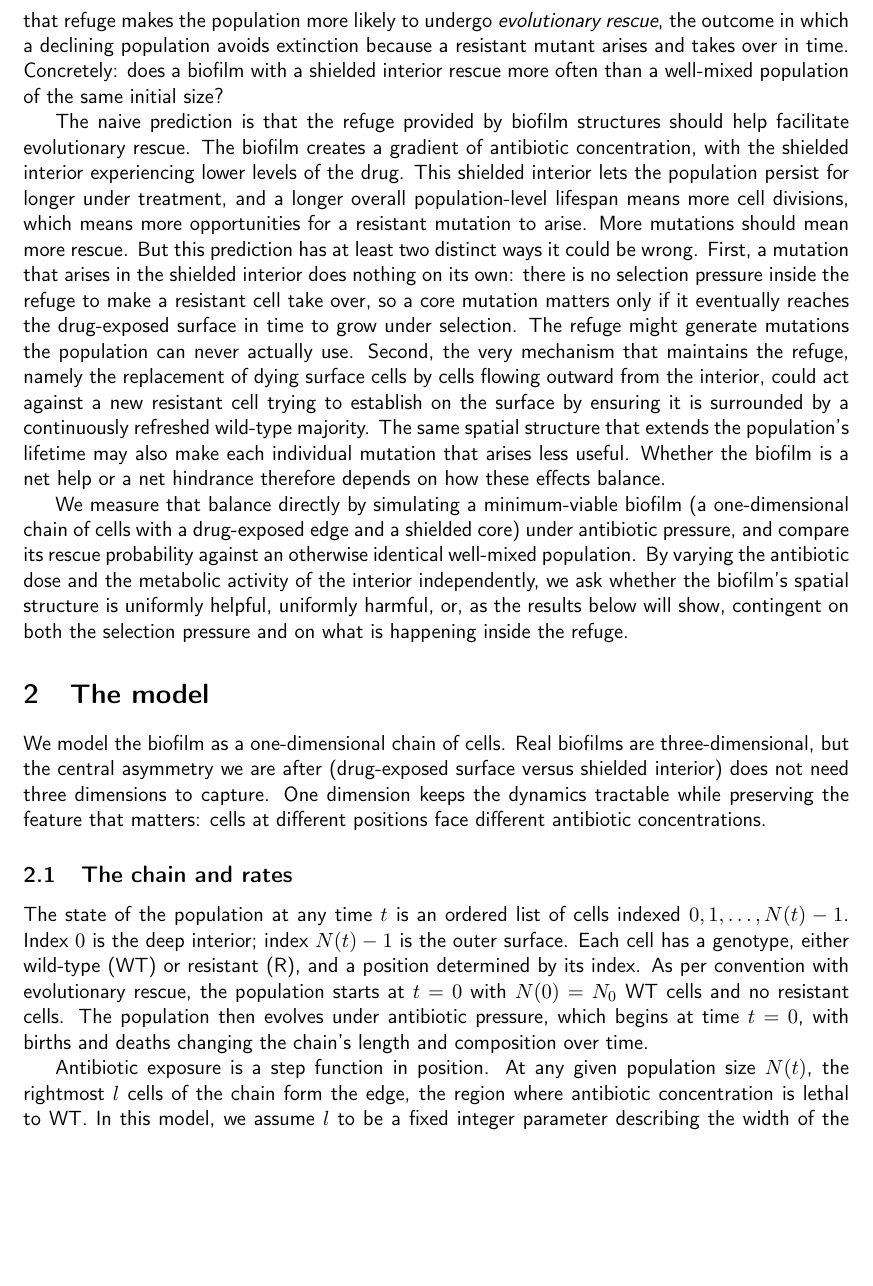
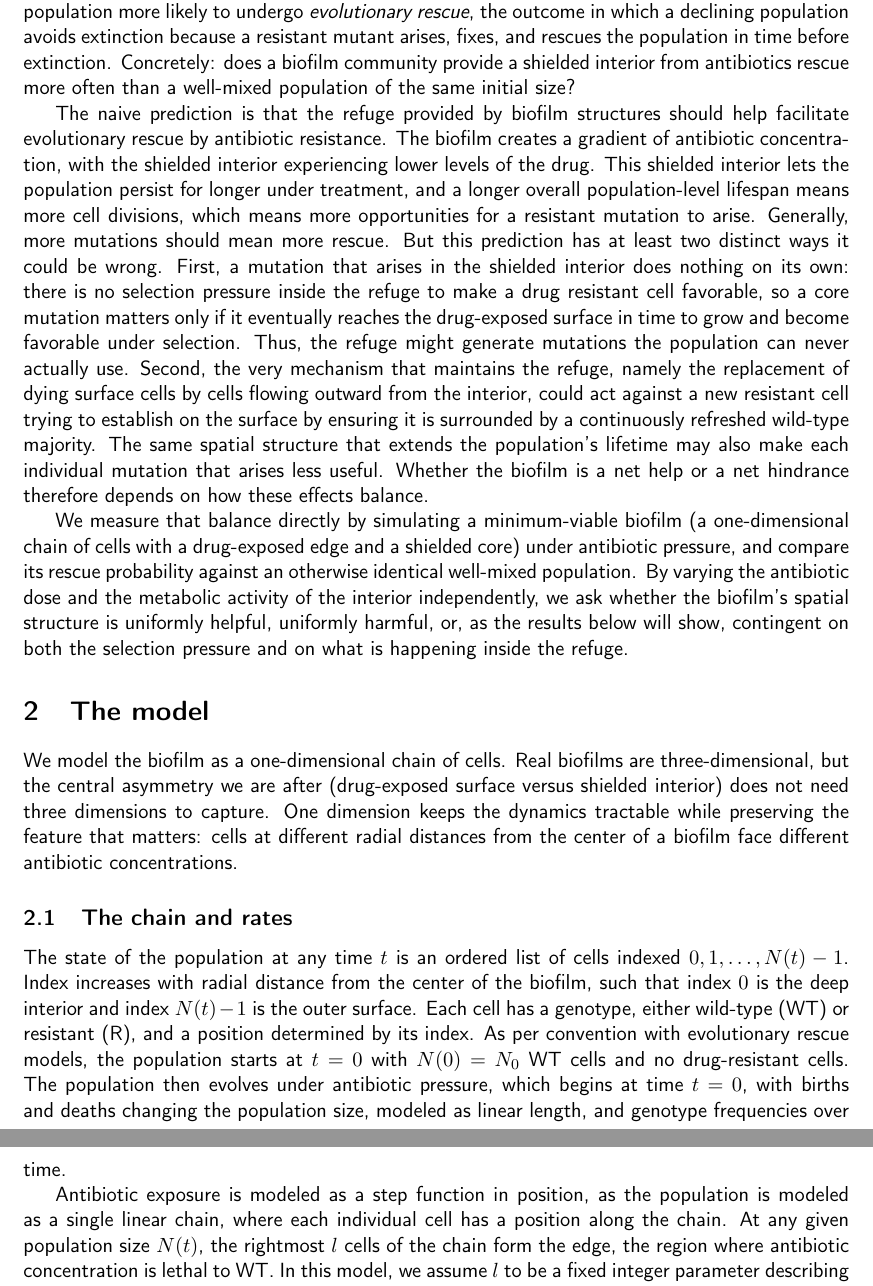
Before and after one commit to melsehna/chain-model, a LaTeX paper (writing/writeup_v3/main.tex, which reads writing/writeup_v3/sections/01_intro.tex, writing/writeup_v3/sections/02_model.tex): part of page 2 of 20 before the commit and two parts of pages 2 and 3 of 20 after it, the two joined at a grey line, cut so that both start at the same text, the shorter picture padded with empty space. Compiled offline with pdfLaTeX.

Commit message:
writeup: clarify refuge and geometry wording in intro and model
Prose only, no change to any claim or number. Says explicitly that the
refuge comes from the biofilm's own diffusion barrier, that the chain
index is radial distance from the centre, and that rescue means the
mutant fixes before the population dies out.

```diff
--- a/writing/writeup_v3/sections/01_intro.tex
+++ b/writing/writeup_v3/sections/01_intro.tex
@@ -5,6 +5,6 @@ Antibiotic resistance is an escalating clinical problem, and biofilms (dense, su
 
-Biofilms have a clear spatial asymmetry: cells on the outer surface are exposed to the drug, while cells in the deeper interior are shielded from it. The shielded interior is a spatial refuge, a region of the population where the antibiotic selection pressure does not reach. We ask whether that refuge makes the population more likely to undergo \emph{evolutionary rescue}, the outcome in which a declining population avoids extinction because a resistant mutant arises and takes over in time. Concretely: does a biofilm with a shielded interior rescue more often than a well-mixed population of the same initial size?
+Biofilms have a clear spatial asymmetry: cells on the outer surface are exposed to the drug, while cells in the deeper interior are shielded from it. The shielded interior is a spatial refuge, a region of the population where the antibiotic selection pressure does not reach due to the physical barrier of the biofilm itself preventing diffusion of the drug. We ask whether that refuge makes the population more likely to undergo \emph{evolutionary rescue}, the outcome in which a declining population avoids extinction because a resistant mutant arises, fixes, and rescues the population in time before extinction. Concretely: does a biofilm community provide a shielded interior from antibiotics rescue more often than a well-mixed population of the same initial size?
 
-The naive prediction is that the refuge provided by biofilm structures should help facilitate evolutionary rescue. The biofilm creates a gradient of antibiotic concentration, with the shielded interior experiencing lower levels of the drug. This shielded interior lets the population persist for longer under treatment, and a longer overall population-level lifespan means more cell divisions, which means more opportunities for a resistant mutation to arise. More mutations should mean more rescue. But this prediction has at least two distinct ways it could be wrong. First, a mutation that arises in the shielded interior does nothing on its own: there is no selection pressure inside the refuge to make a resistant cell take over, so a core mutation matters only if it eventually reaches the drug-exposed surface in time to grow under selection. The refuge might generate mutations the population can never actually use. Second, the very mechanism that maintains the refuge, namely the replacement of dying surface cells by cells flowing outward from the interior, could act against a new resistant cell trying to establish on the surface by ensuring it is surrounded by a continuously refreshed wild-type majority. The same spatial structure that extends the population's lifetime may also make each individual mutation that arises less useful. Whether the biofilm is a net help or a net hindrance therefore depends on how these effects balance.
+The naive prediction is that the refuge provided by biofilm structures should help facilitate evolutionary rescue by antibiotic resistance. The biofilm creates a gradient of antibiotic concentration, with the shielded interior experiencing lower levels of the drug. This shielded interior lets the population persist for longer under treatment, and a longer overall population-level lifespan means more cell divisions, which means more opportunities for a resistant mutation to arise. Generally, more mutations should mean more rescue. But this prediction has at least two distinct ways it could be wrong. First, a mutation that arises in the shielded interior does nothing on its own: there is no selection pressure inside the refuge to make a drug resistant cell favorable, so a core mutation matters only if it eventually reaches the drug-exposed surface in time to grow and become favorable under selection. Thus, the refuge might generate mutations the population can never actually use. Second, the very mechanism that maintains the refuge, namely the replacement of dying surface cells by cells flowing outward from the interior, could act against a new resistant cell trying to establish on the surface by ensuring it is surrounded by a continuously refreshed wild-type majority. The same spatial structure that extends the population's lifetime may also make each individual mutation that arises less useful. Whether the biofilm is a net help or a net hindrance therefore depends on how these effects balance.
 
 We measure that balance directly by simulating a minimum-viable biofilm (a one-dimensional chain of cells with a drug-exposed edge and a shielded core) under antibiotic pressure, and compare its rescue probability against an otherwise identical well-mixed population. By varying the antibiotic dose and the metabolic activity of the interior independently, we ask whether the biofilm's spatial structure is uniformly helpful, uniformly harmful, or, as the results below will show, contingent on both the selection pressure and on what is happening inside the refuge.
--- a/writing/writeup_v3/sections/02_model.tex
+++ b/writing/writeup_v3/sections/02_model.tex
@@ -1,14 +1,14 @@
 \section{The model}
 \label{sec:model}
 
-We model the biofilm as a one-dimensional chain of cells. Real biofilms are three-dimensional, but the central asymmetry we are after (drug-exposed surface versus shielded interior) does not need three dimensions to capture. One dimension keeps the dynamics tractable while preserving the feature that matters: cells at different positions face different antibiotic concentrations.
+We model the biofilm as a one-dimensional chain of cells. Real biofilms are three-dimensional, but the central asymmetry we are after (drug-exposed surface versus shielded interior) does not need three dimensions to capture. One dimension keeps the dynamics tractable while preserving the feature that matters: cells at different radial distances from the center of a biofilm  face different antibiotic concentrations.
 
 \subsection{The chain and rates}
 \label{ssec:chain}
 
-The state of the population at any time $t$ is an ordered list of cells indexed $0, 1, \ldots, N(t) - 1$. Index $0$ is the deep interior; index $N(t) - 1$ is the outer surface. Each cell has a genotype, either wild-type (WT) or resistant (R), and a position determined by its index. As per convention with evolutionary rescue, the population starts at $t = 0$ with $N(0) = \Nzero$ WT cells and no resistant cells. The population then evolves under antibiotic pressure, which begins at time $t = 0$, with births and deaths changing the chain's length and composition over time.
+The state of the population at any time $t$ is an ordered list of cells indexed $0, 1, \ldots, N(t) - 1$. Index increases with radial distance from the center of the biofilm, such that index $0$ is the deep interior and index $N(t) - 1$ is the outer surface. Each cell has a genotype, either wild-type (WT) or resistant (R), and a position determined by its index. As per convention with evolutionary rescue models, the population starts at $t = 0$ with $N(0) = \Nzero$ WT cells and no drug-resistant cells. The population then evolves under antibiotic pressure, which begins at time $t = 0$, with births and deaths changing the population size, modeled as linear length, and genotype frequencies over time.
 
-Antibiotic exposure is a step function in position. At any given population size $N(t)$, the rightmost $l$ cells of the chain form the edge, the region where antibiotic concentration is lethal to WT. In this model, we assume $l$ to be a fixed integer parameter describing the width of the edge, or the thickness of the drug-exposed layer. All cells with index $< N(t) - l$ form the core, the shielded interior. The boundary between edge and core sits at position
+Antibiotic exposure is modeled as a step function in position, as the population is modeled as a single linear chain, where each individual cell has a position along the chain. At any given population size $N(t)$, the rightmost $l$ cells of the chain form the edge, the region where antibiotic concentration is lethal to WT. In this model, we assume $l$ to be a fixed integer parameter describing the width of the edge, or the thickness of the drug-exposed layer. All cells with index $< N(t) - l$ form the core, the shielded interior. The boundary between edge and core sits at position
 \begin{equation}
 b(t) \;=\; \max\bigl(0,\, N(t) - l\bigr),
 \label{eq:boundary}
```
Also changed, not shown: writing/writeup_v3/main.pdf, writing/writeup_v3/sections/01_intro.tex (2 more changed lines).
